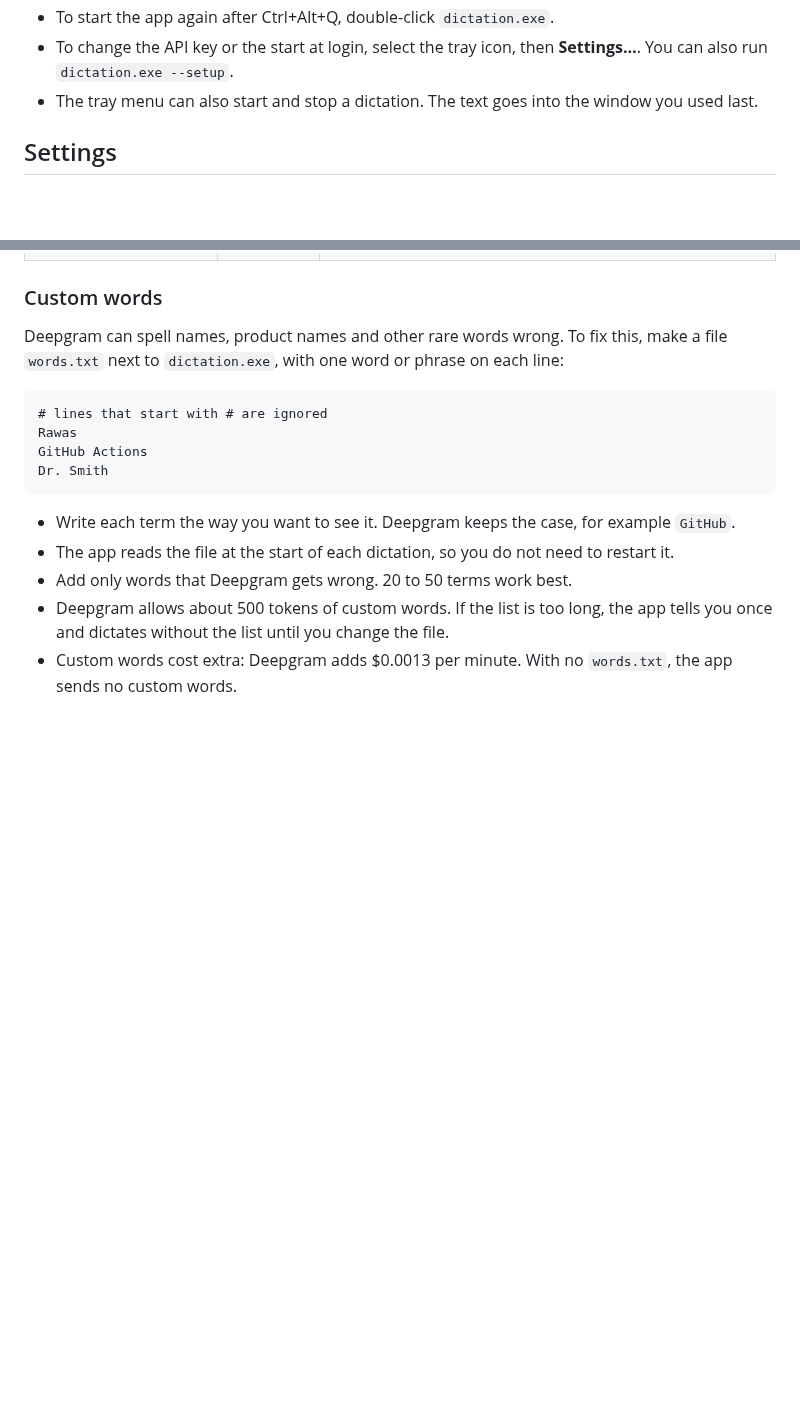
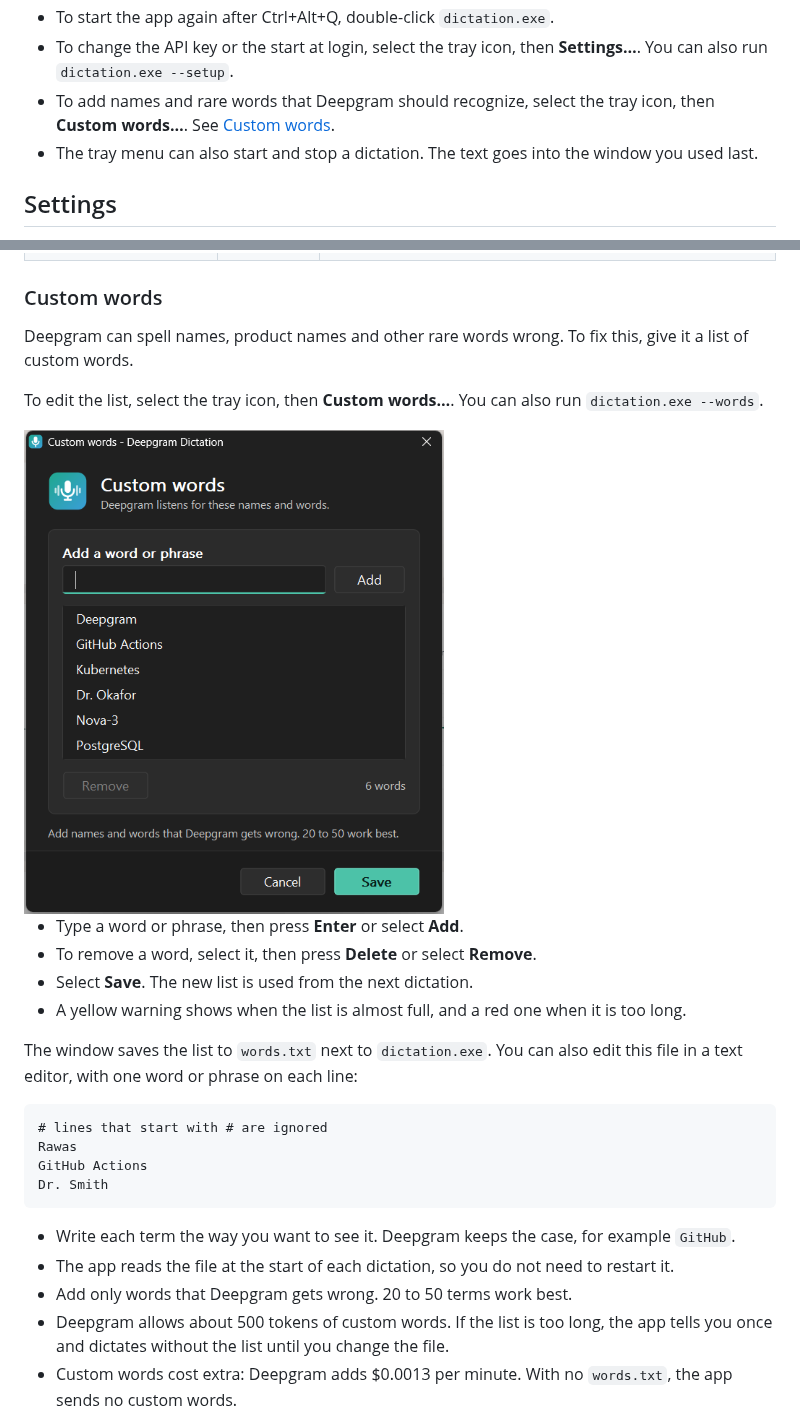
Before and after one commit to rawasmhd/deepgram-dictation, a Markdown page: README.md, 2 parts joined by grey strips. Drawn GitHub-style; pictures changed too: assets/custom-words.png (added); blank space fills up the shorter version.

````diff
--- a/README.md
+++ b/README.md
@@ -58,6 +58,7 @@ More:
 - **Ctrl+Alt+Z** deletes the last dictation with Backspace. It works only in the same window and if you have not typed since. A mouse click does not cancel it, so do not click somewhere else in the text first.
 - To start the app again after Ctrl+Alt+Q, double-click `dictation.exe`.
 - To change the API key or the start at login, select the tray icon, then **Settings…**. You can also run `dictation.exe --setup`.
+- To add names and rare words that Deepgram should recognize, select the tray icon, then **Custom words…**. See [Custom words](#custom-words).
 - The tray menu can also start and stop a dictation. The text goes into the window you used last.
 
 ## Settings
@@ -71,7 +72,18 @@ Two environment variables change how it transcribes:
 
 ### Custom words
 
-Deepgram can spell names, product names and other rare words wrong. To fix this, make a file `words.txt` next to `dictation.exe`, with one word or phrase on each line:
+Deepgram can spell names, product names and other rare words wrong. To fix this, give it a list of custom words.
+
+To edit the list, select the tray icon, then **Custom words…**. You can also run `dictation.exe --words`.
+
+<img src="assets/custom-words.png" alt="The Custom words window: a text field with an Add button, a list of words, a Remove button, a word count, and Save and Cancel" width="420">
+
+- Type a word or phrase, then press **Enter** or select **Add**.
+- To remove a word, select it, then press **Delete** or select **Remove**.
+- Select **Save**. The new list is used from the next dictation.
+- A yellow warning shows when the list is almost full, and a red one when it is too long.
+
+The window saves the list to `words.txt` next to `dictation.exe`. You can also edit this file in a text editor, with one word or phrase on each line:
 
 ```
 # lines that start with # are ignored
````
Also changed, not shown: 5 other files.
